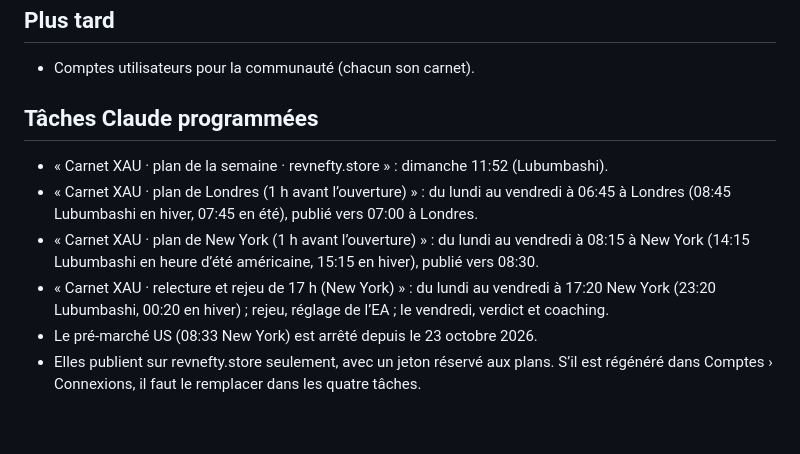
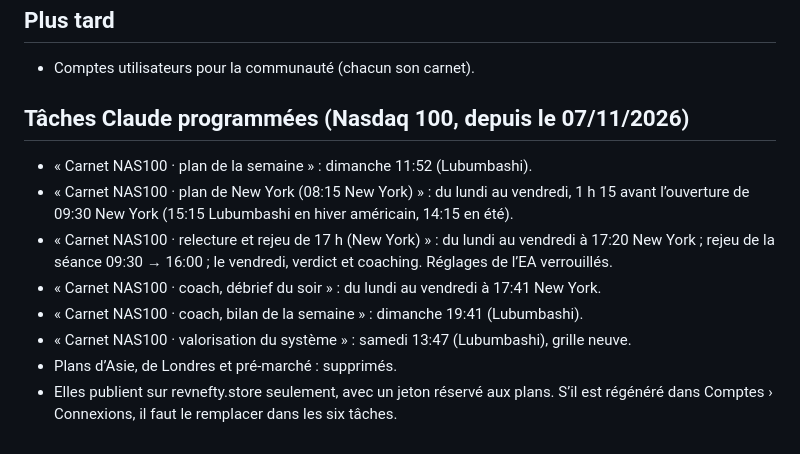
Before and after one commit to devmwembo96/theme-kasumbalesa, a Markdown page: carnet-xau/docs/A-FAIRE.md, the part around the change. Drawn GitHub-style.

Commit message:
Docs : tâches Claude NAS100
Co-Authored-By: Claude Opus 5.5 <noreply@anthropic.com>
Claude-Session: https://claude.ai/code/session_01Nf7aFSrkHodwiWzoMBAGfZ

```diff
--- a/carnet-xau/docs/A-FAIRE.md
+++ b/carnet-xau/docs/A-FAIRE.md
@@ -98,16 +98,16 @@ n’est plus utilisé : plus de copie des plans, Telegram et EA débranchés.
 
 - Comptes utilisateurs pour la communauté (chacun son carnet).
 
-## Tâches Claude programmées
+## Tâches Claude programmées (Nasdaq 100, depuis le 07/11/2026)
 
-- « Carnet XAU · plan de la semaine · revnefty.store » : dimanche 11:52 (Lubumbashi).
-- « Carnet XAU · plan de Londres (1 h avant l’ouverture) » : du lundi au vendredi à 06:45 à
-  Londres (08:45 Lubumbashi en hiver, 07:45 en été), publié vers 07:00 à Londres.
-- « Carnet XAU · plan de New York (1 h avant l’ouverture) » : du lundi au vendredi à 08:15 à
-  New York (14:15 Lubumbashi en heure d’été américaine, 15:15 en hiver), publié vers 08:30.
-- « Carnet XAU · relecture et rejeu de 17 h (New York) » : du lundi au vendredi à 17:20
-  New York (23:20 Lubumbashi, 00:20 en hiver) ; rejeu, réglage de l’EA ; le vendredi, verdict et
-  coaching.
-- Le pré-marché US (08:33 New York) est arrêté depuis le 23 octobre 2026.
+- « Carnet NAS100 · plan de la semaine » : dimanche 11:52 (Lubumbashi).
+- « Carnet NAS100 · plan de New York (08:15 New York) » : du lundi au vendredi, 1 h 15 avant
+  l’ouverture de 09:30 New York (15:15 Lubumbashi en hiver américain, 14:15 en été).
+- « Carnet NAS100 · relecture et rejeu de 17 h (New York) » : du lundi au vendredi à 17:20 New York ;
+  rejeu de la séance 09:30 → 16:00 ; le vendredi, verdict et coaching. Réglages de l’EA verrouillés.
+- « Carnet NAS100 · coach, débrief du soir » : du lundi au vendredi à 17:41 New York.
+- « Carnet NAS100 · coach, bilan de la semaine » : dimanche 19:41 (Lubumbashi).
+- « Carnet NAS100 · valorisation du système » : samedi 13:47 (Lubumbashi), grille neuve.
+- Plans d’Asie, de Londres et pré-marché : supprimés.
 - Elles publient sur revnefty.store seulement, avec un jeton réservé aux plans. S’il est régénéré dans
-  Comptes › Connexions, il faut le remplacer dans les quatre tâches.
+  Comptes › Connexions, il faut le remplacer dans les six tâches.
```
